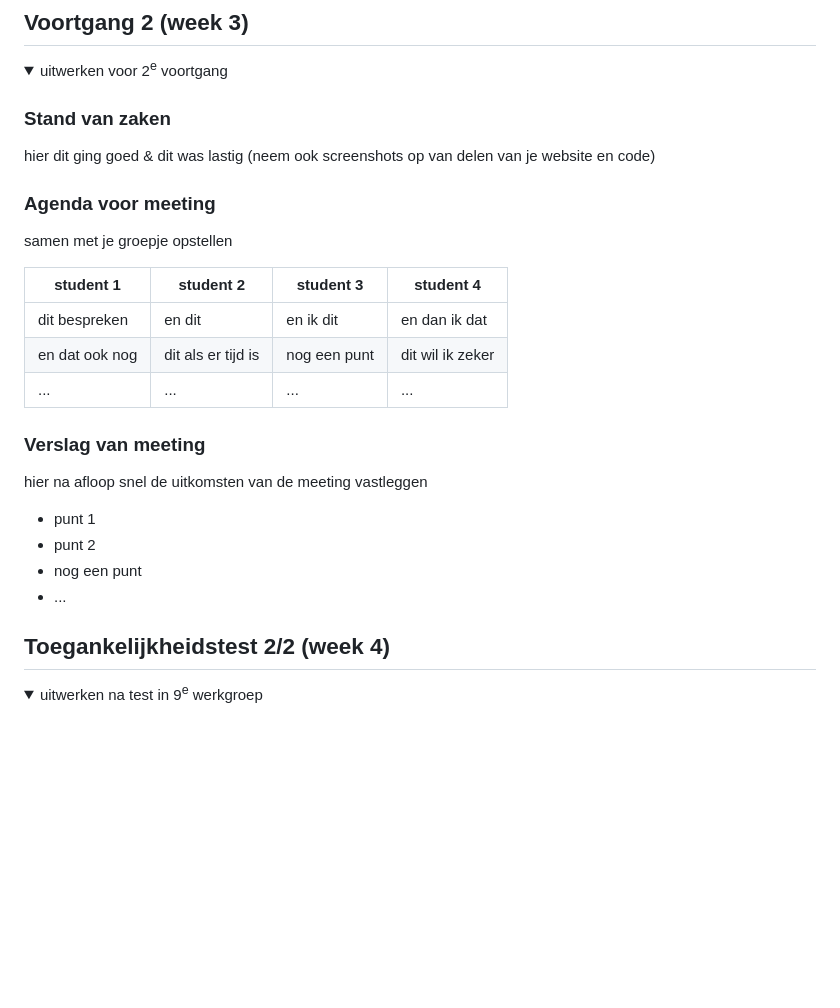
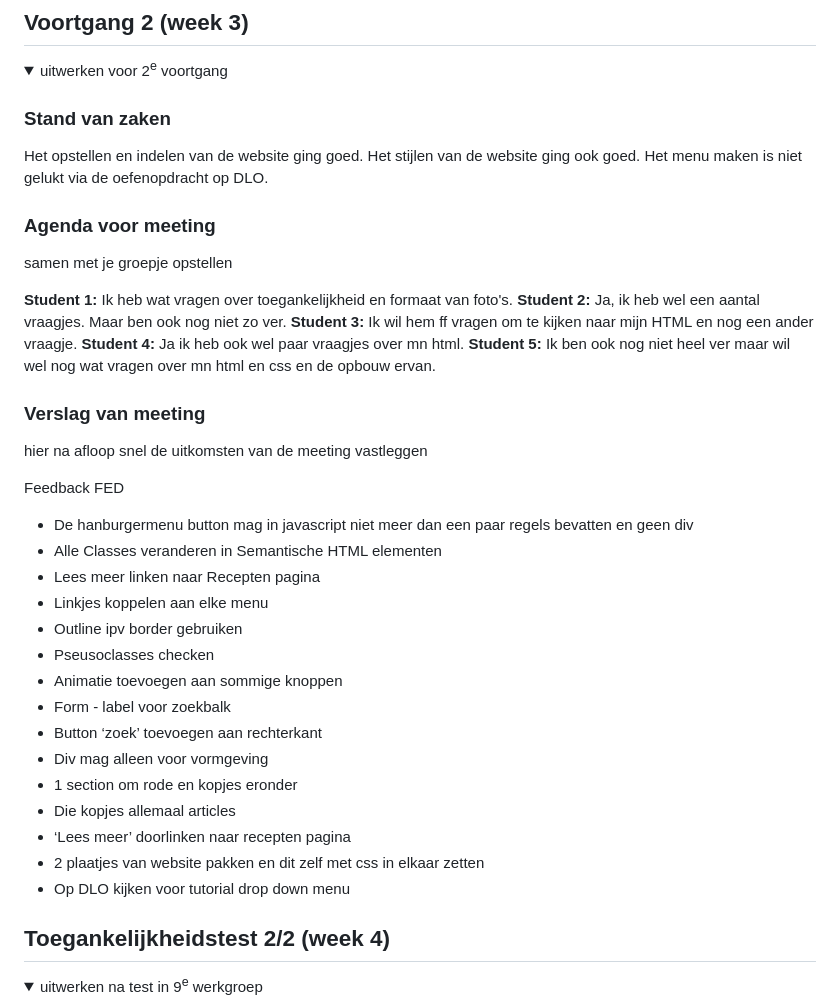
Before and after one commit to Timdenbrav/blokweb, a Markdown page: README.md, the part around the change. GitHub-like rendering; folded sections open; blank space fills up the shorter version.

```diff
--- a/README.md
+++ b/README.md
@@ -121,26 +121,40 @@ Nb. Door *open* toe te voegen aan een *details* element kun je deze standaard op
   <summary>uitwerken voor 2<sup>e</sup> voortgang</summary>
 
   ### Stand van zaken
-  hier dit ging goed & dit was lastig (neem ook screenshots op van delen van je website en code)
+  Het opstellen en indelen van de website ging goed. Het stijlen van de website ging ook goed.
+  Het menu maken is niet gelukt via de oefenopdracht op DLO.
 
 
   ### Agenda voor meeting
   samen met je groepje opstellen
 
-  | student 1      | student 2          | student 3    | student 4        |
-  | ---            | ---                | ---          | ---              |
-  | dit bespreken  | en dit             | en ik dit    | en dan ik dat    |
-  | en dat ook nog | dit als er tijd is | nog een punt | dit wil ik zeker |
-  | ...            | ...                | ...          | ...              |
+**Student 1:** Ik heb wat vragen over toegankelijkheid en formaat van foto's.
+**Student 2:** Ja, ik heb wel een aantal vraagjes. Maar ben ook nog niet zo ver.
+**Student 3:** Ik wil hem ff vragen om te kijken naar mijn HTML en nog een ander vraagje.
+**Student 4:** Ja ik heb ook wel paar vraagjes over mn html.
+**Student 5:** Ik ben ook nog niet heel ver maar wil wel nog wat vragen over mn html en css en de opbouw ervan.
 
 
   ### Verslag van meeting
   hier na afloop snel de uitkomsten van de meeting vastleggen
 
-  - punt 1
-  - punt 2
-  - nog een punt
-- ...
+Feedback FED
+
+-  De hanburgermenu button mag in javascript niet meer dan een paar regels bevatten en geen div
+-  Alle Classes veranderen in Semantische HTML elementen
+-  Lees meer linken naar Recepten pagina
+-  Linkjes koppelen aan elke menu
+-  Outline ipv border gebruiken
+-  Pseusoclasses checken
+-  Animatie toevoegen aan sommige knoppen
+-  Form - label voor zoekbalk
+-  Button ‘zoek’ toevoegen aan rechterkant
+-  Div mag alleen voor vormgeving
+-  1 section om rode en kopjes eronder
+-  Die kopjes allemaal articles
+-  ‘Lees meer’ doorlinken naar recepten pagina
+-  2 plaatjes van website pakken en dit zelf met css in elkaar zetten
+-  Op DLO kijken voor tutorial drop down menu
 
 </details>
 
```
